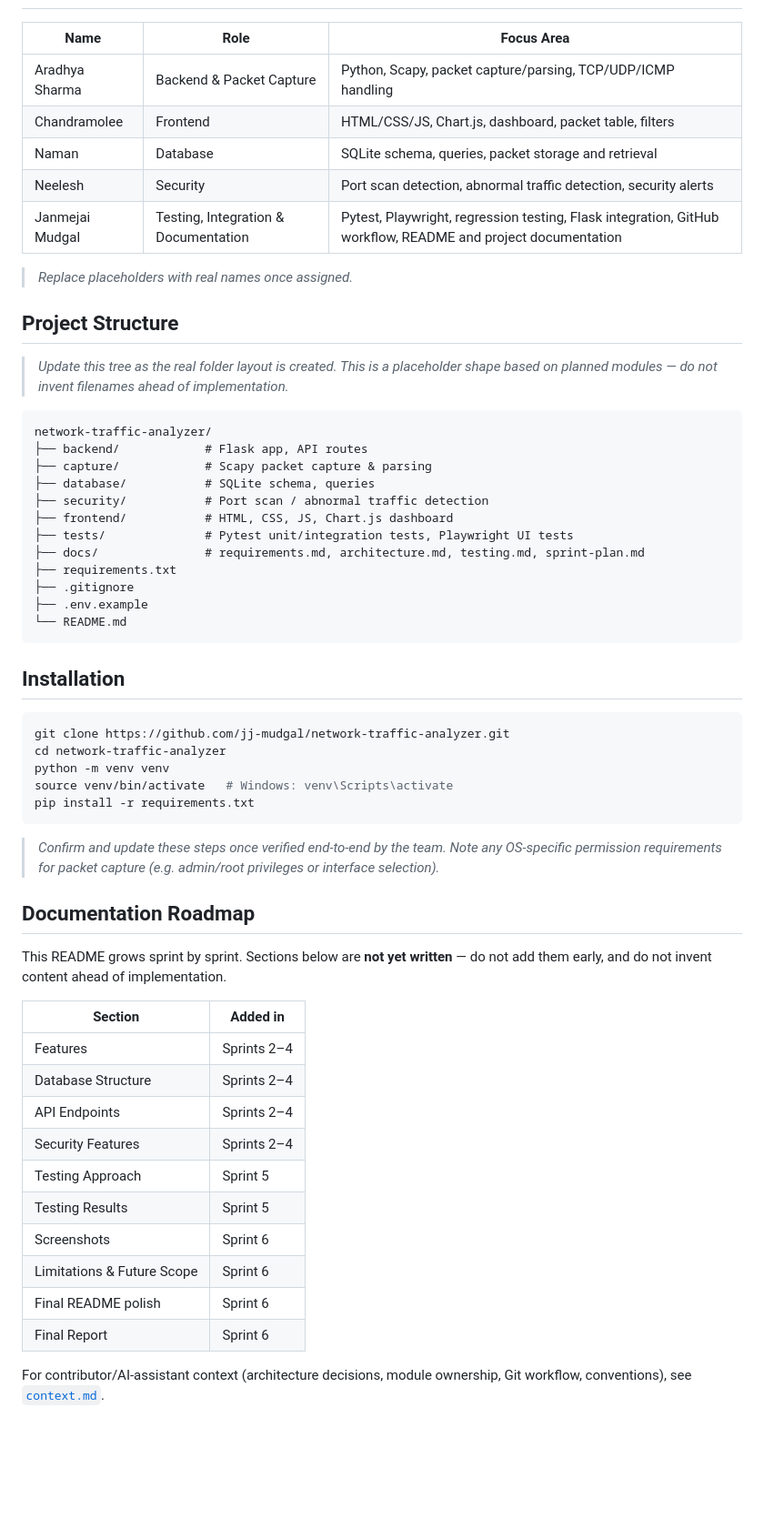
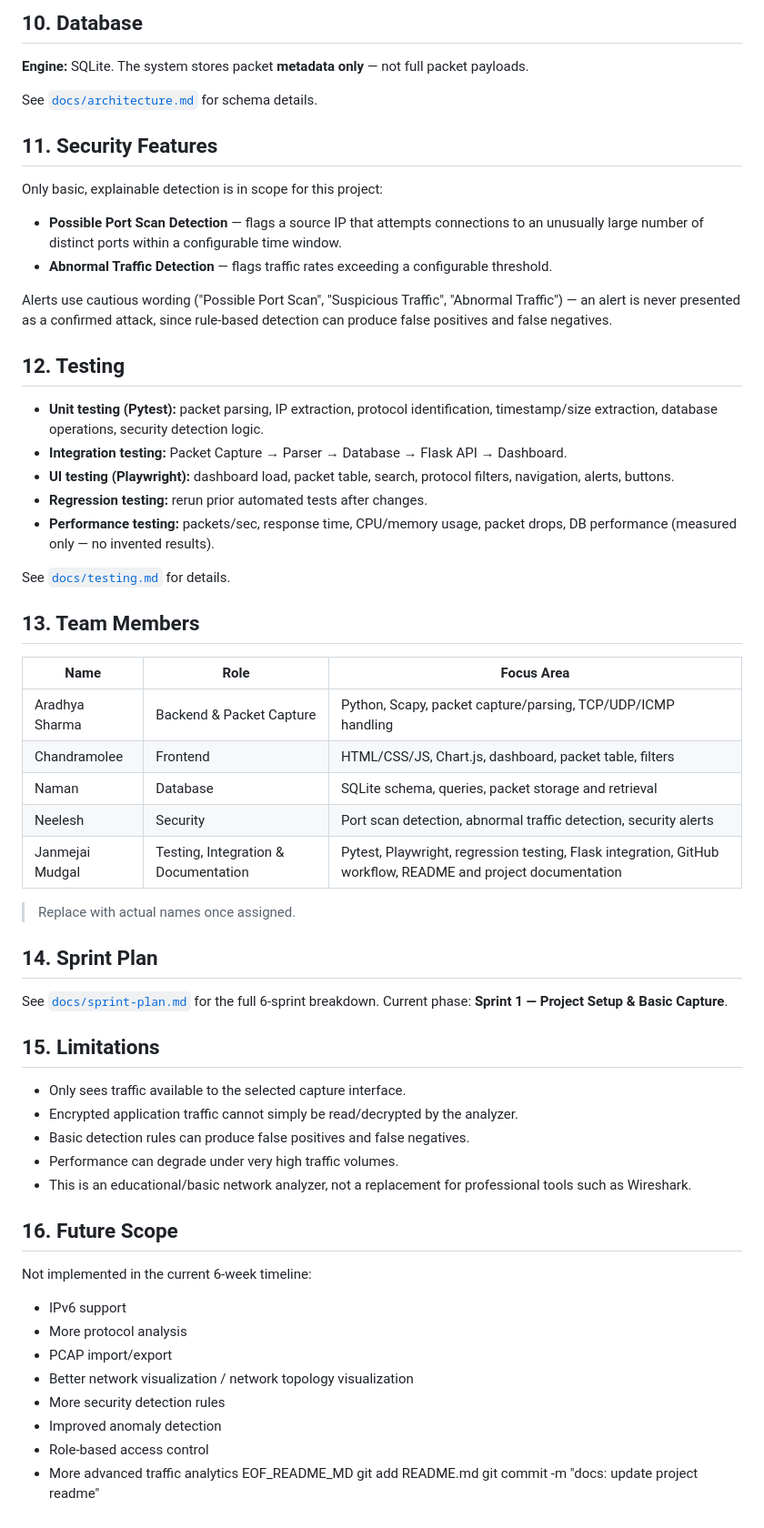
Before and after one commit to jj-mudgal/network-traffic-analyzer, a Markdown page: README.md, the part around one of its changes. Shown at 91% size. Rendered like a GitHub page; blank space fills up the shorter version.

````diff
--- a/README.md
+++ b/README.md
@@ -61,3 +146,29 @@ Capture → Analyze → Store → Display → Filter/Visualize → Detect Basic
+## 10. Database
+
+**Engine:** SQLite. The system stores packet **metadata only** — not full packet payloads.
+
+See [`docs/architecture.md`](docs/architecture.md) for schema details.
+
+## 11. Security Features
+
+Only basic, explainable detection is in scope for this project:
+
+- **Possible Port Scan Detection** — flags a source IP that attempts connections to an unusually large number of distinct ports within a configurable time window.
+- **Abnormal Traffic Detection** — flags traffic rates exceeding a configurable threshold.
+
+Alerts use cautious wording ("Possible Port Scan", "Suspicious Traffic", "Abnormal Traffic") — an alert is never presented as a confirmed attack, since rule-based detection can produce false positives and false negatives.
+
+## 12. Testing
+
+- **Unit testing (Pytest):** packet parsing, IP extraction, protocol identification, timestamp/size extraction, database operations, security detection logic.
+- **Integration testing:** Packet Capture → Parser → Database → Flask API → Dashboard.
+- **UI testing (Playwright):** dashboard load, packet table, search, protocol filters, navigation, alerts, buttons.
+- **Regression testing:** rerun prior automated tests after changes.
+- **Performance testing:** packets/sec, response time, CPU/memory usage, packet drops, DB performance (measured only — no invented results).
+
+See [`docs/testing.md`](docs/testing.md) for details.
+
+## 13. Team Members
 
 | Name | Role | Focus Area |
 |---|---|---|
@@ -66,56 +177,33 @@ Capture → Analyze → Store → Display → Filter/Visualize → Detect Basic
 | Naman | Database | SQLite schema, queries, packet storage and retrieval |
 | Neelesh | Security | Port scan detection, abnormal traffic detection, security alerts |
 | Janmejai Mudgal | Testing, Integration & Documentation | Pytest, Playwright, regression testing, Flask integration, GitHub workflow, README and project documentation |
-> _Replace placeholders with real names once assigned._
 
-## Project Structure
+> Replace with actual names once assigned.
 
-> _Update this tree as the real folder layout is created. This is a placeholder shape based on planned modules — do not invent filenames ahead of implementation._
+## 14. Sprint Plan
 
-```
-network-traffic-analyzer/
-├── backend/            # Flask app, API routes
-├── capture/            # Scapy packet capture & parsing
-├── database/           # SQLite schema, queries
-├── security/           # Port scan / abnormal traffic detection
-├── frontend/           # HTML, CSS, JS, Chart.js dashboard
-├── tests/              # Pytest unit/integration tests, Playwright UI tests
-├── docs/               # requirements.md, architecture.md, testing.md, sprint-plan.md
-├── requirements.txt
-├── .gitignore
-├── .env.example
-└── README.md
-```
+See [`docs/sprint-plan.md`](docs/sprint-plan.md) for the full 6-sprint breakdown. Current phase: **Sprint 1 — Project Setup & Basic Capture**.
 
-## Installation
+## 15. Limitations
 
-```bash
-git clone https://github.com/jj-mudgal/network-traffic-analyzer.git
-cd network-traffic-analyzer
-python -m venv venv
-source venv/bin/activate   # Windows: venv\Scripts\activate
-pip install -r requirements.txt
-```
+- Only sees traffic available to the selected capture interface.
+- Encrypted application traffic cannot simply be read/decrypted by the analyzer.
+- Basic detection rules can produce false positives and false negatives.
+- Performance can degrade under very high traffic volumes.
+- This is an educational/basic network analyzer, not a replacement for professional tools such as Wireshark.
 
-> _Confirm and update these steps once verified end-to-end by the team. Note any OS-specific permission requirements for packet capture (e.g. admin/root privileges or interface selection)._
+## 16. Future Scope
 
-## Documentation Roadmap
+Not implemented in the current 6-week timeline:
 
-This README grows sprint by sprint. Sections below are **not yet written** — do not add them early, and do not invent content ahead of implementation.
-
-| Section | Added in |
-|---|---|
-| Features | Sprints 2–4 |
-| Database Structure | Sprints 2–4 |
-| API Endpoints | Sprints 2–4 |
-| Security Features | Sprints 2–4 |
-| Testing Approach | Sprint 5 |
-| Testing Results | Sprint 5 |
-| Screenshots | Sprint 6 |
-| Limitations & Future Scope | Sprint 6 |
-| Final README polish | Sprint 6 |
-| Final Report | Sprint 6 |
-
-
-
-For contributor/AI-assistant context (architecture decisions, module ownership, Git workflow, conventions), see [`context.md`](./context.md).
+- IPv6 support
+- More protocol analysis
+- PCAP import/export
+- Better network visualization / network topology visualization
+- More security detection rules
+- Improved anomaly detection
+- Role-based access control
+- More advanced traffic analytics
+EOF_README_MD
+git add README.md
+git commit -m "docs: update project readme"
````
Also changed, not shown: other parts of README.md (+122 -37 lines).
